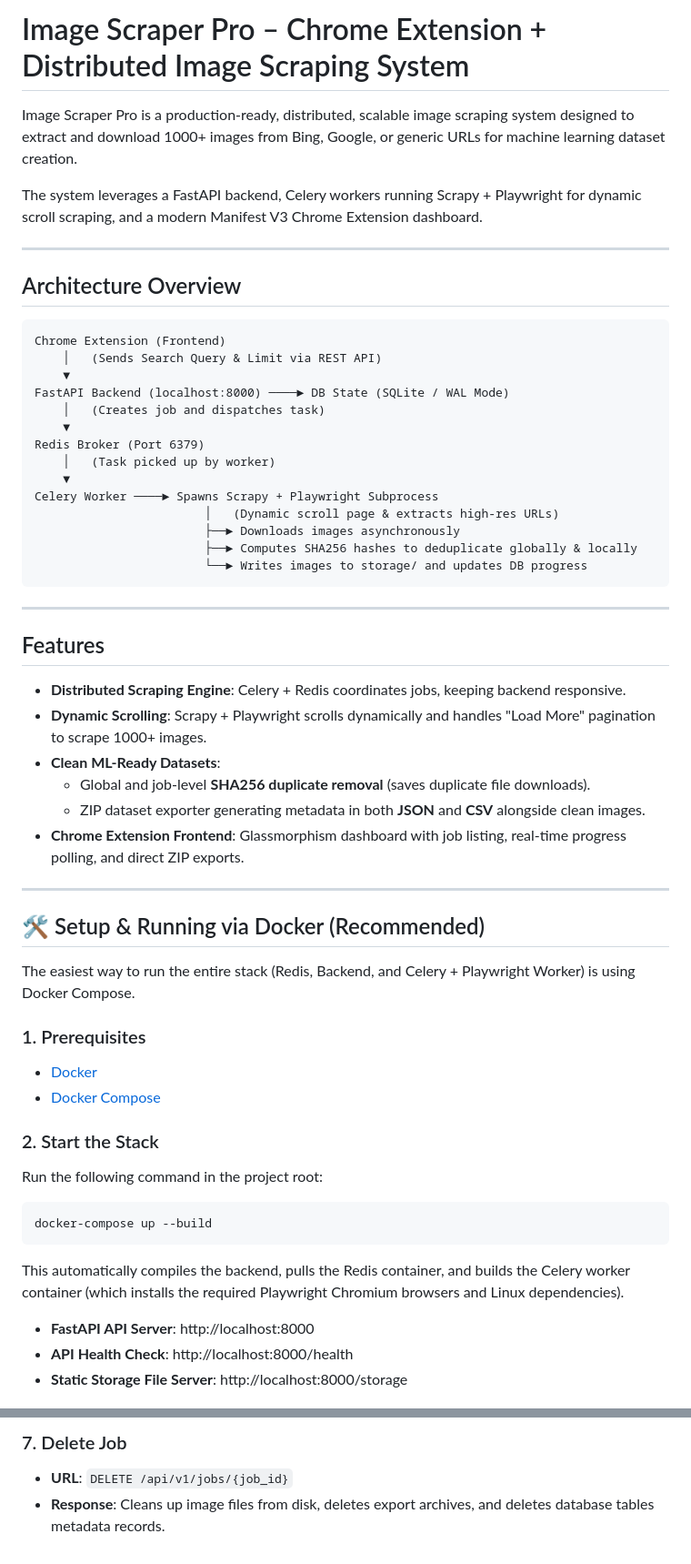
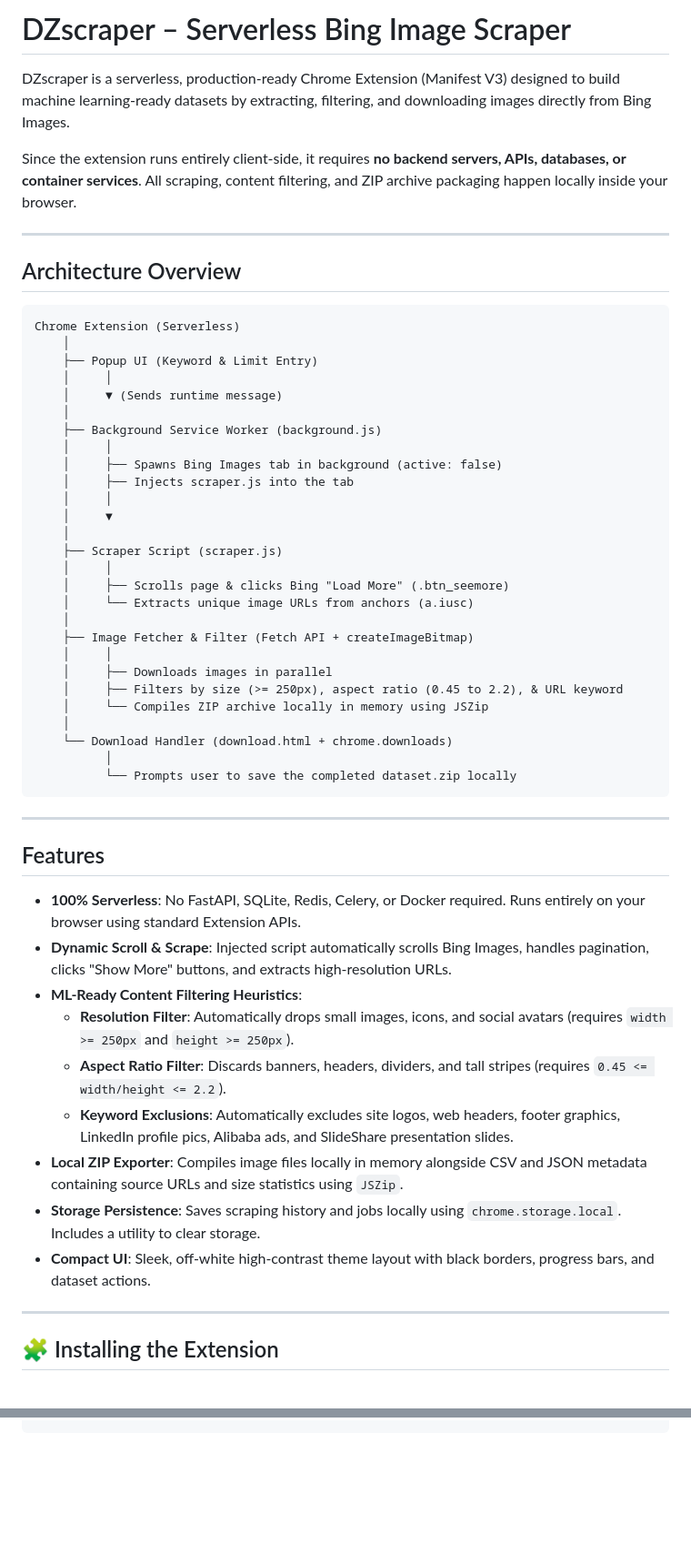
Before and after one commit to UMKpp/DZscrap, a Markdown page: README.md, 2 parts joined by grey strips. Shown at 91% size. Rendered like a GitHub page; blank space fills up the shorter version.

````diff
--- a/README.md
+++ b/README.md
@@ -1,59 +1,58 @@
-# Image Scraper Pro – Chrome Extension + Distributed Image Scraping System
+# DZscraper – Serverless Bing Image Scraper
 
-Image Scraper Pro is a production-ready, distributed, scalable image scraping system designed to extract and download 1000+ images from Bing, Google, or generic URLs for machine learning dataset creation.
+DZscraper is a serverless, production-ready Chrome Extension (Manifest V3) designed to build machine learning-ready datasets by extracting, filtering, and downloading images directly from Bing Images.
 
-The system leverages a FastAPI backend, Celery workers running Scrapy + Playwright for dynamic scroll scraping, and a modern Manifest V3 Chrome Extension dashboard.
+Since the extension runs entirely client-side, it requires **no backend servers, APIs, databases, or container services**. All scraping, content filtering, and ZIP archive packaging happen locally inside your browser.
 
 ---
 
 ## Architecture Overview
 
 ```
-Chrome Extension (Frontend)
-    │   (Sends Search Query & Limit via REST API)
-    ▼
-FastAPI Backend (localhost:8000) ────► DB State (SQLite / WAL Mode)
-    │   (Creates job and dispatches task)
-    ▼
-Redis Broker (Port 6379)
-    │   (Task picked up by worker)
-    ▼
-Celery Worker ────► Spawns Scrapy + Playwright Subprocess
-                        │   (Dynamic scroll page & extracts high-res URLs)
-                        ├──► Downloads images asynchronously
-                        ├──► Computes SHA256 hashes to deduplicate globally & locally
-                        └──► Writes images to storage/ and updates DB progress
+Chrome Extension (Serverless)
+    │
+    ├── Popup UI (Keyword & Limit Entry)
+    │     │
+    │     ▼ (Sends runtime message)
+    │
+    ├── Background Service Worker (background.js)
+    │     │
+    │     ├── Spawns Bing Images tab in background (active: false)
+    │     ├── Injects scraper.js into the tab
+    │     │
+    │     ▼
+    │
+    ├── Scraper Script (scraper.js)
+    │     │
+    │     ├── Scrolls page & clicks Bing "Load More" (.btn_seemore)
+    │     └── Extracts unique image URLs from anchors (a.iusc)
+    │
+    ├── Image Fetcher & Filter (Fetch API + createImageBitmap)
+    │     │
+    │     ├── Downloads images in parallel
+    │     ├── Filters by size (>= 250px), aspect ratio (0.45 to 2.2), & URL keyword
+    │     └── Compiles ZIP archive locally in memory using JSZip
+    │
+    └── Download Handler (download.html + chrome.downloads)
+          │
+          └── Prompts user to save the completed dataset.zip locally
 ```
 
 ---
 
 ## Features
 
-- **Distributed Scraping Engine**: Celery + Redis coordinates jobs, keeping backend responsive.
-- **Dynamic Scrolling**: Scrapy + Playwright scrolls dynamically and handles "Load More" pagination to scrape 1000+ images.
-- **Clean ML-Ready Datasets**:
-  - Global and job-level **SHA256 duplicate removal** (saves duplicate file downloads).
-  - ZIP dataset exporter generating metadata in both **JSON** and **CSV** alongside clean images.
-- **Chrome Extension Frontend**: Glassmorphism dashboard with job listing, real-time progress polling, and direct ZIP exports.
+- **100% Serverless**: No FastAPI, SQLite, Redis, Celery, or Docker required. Runs entirely on your browser using standard Extension APIs.
+- **Dynamic Scroll & Scrape**: Injected script automatically scrolls Bing Images, handles pagination, clicks "Show More" buttons, and extracts high-resolution URLs.
+- **ML-Ready Content Filtering Heuristics**:
+  - **Resolution Filter**: Automatically drops small images, icons, and social avatars (requires `width >= 250px` and `height >= 250px`).
+  - **Aspect Ratio Filter**: Discards banners, headers, dividers, and tall stripes (requires `0.45 <= width/height <= 2.2`).
+  - **Keyword Exclusions**: Automatically excludes site logos, web headers, footer graphics, LinkedIn profile pics, Alibaba ads, and SlideShare presentation slides.
+- **Local ZIP Exporter**: Compiles image files locally in memory alongside CSV and JSON metadata containing source URLs and size statistics using `JSZip`.
+- **Storage Persistence**: Saves scraping history and jobs locally using `chrome.storage.local`. Includes a utility to clear storage.
+- **Compact UI**: Sleek, off-white high-contrast theme layout with black borders, progress bars, and dataset actions.
 
 ---
 
-## 🛠️ Setup & Running via Docker (Recommended)
+## 🧩 Installing the Extension
 
-The easiest way to run the entire stack (Redis, Backend, and Celery + Playwright Worker) is using Docker Compose.
-
-### 1. Prerequisites
-- [Docker](https://docs.docker.com/get-docker/)
-- [Docker Compose](https://docs.docker.com/compose/install/)
-
-### 2. Start the Stack
-Run the following command in the project root:
-```bash
-docker-compose up --build
-```
-This automatically compiles the backend, pulls the Redis container, and builds the Celery worker container (which installs the required Playwright Chromium browsers and Linux dependencies).
-
-- **FastAPI API Server**: http://localhost:8000
-- **API Health Check**: http://localhost:8000/health
-- **Static Storage File Server**: http://localhost:8000/storage
-
@@ -212,3 +109,0 @@ For CWS submission metadata and permissions justifications, refer to [STORE_LIST
-### 7. Delete Job
-- **URL**: `DELETE /api/v1/jobs/{job_id}`
-- **Response**: Cleans up image files from disk, deletes export archives, and deletes database tables metadata records.
````
Also changed, not shown: other parts of README.md (+30 -131 lines).
